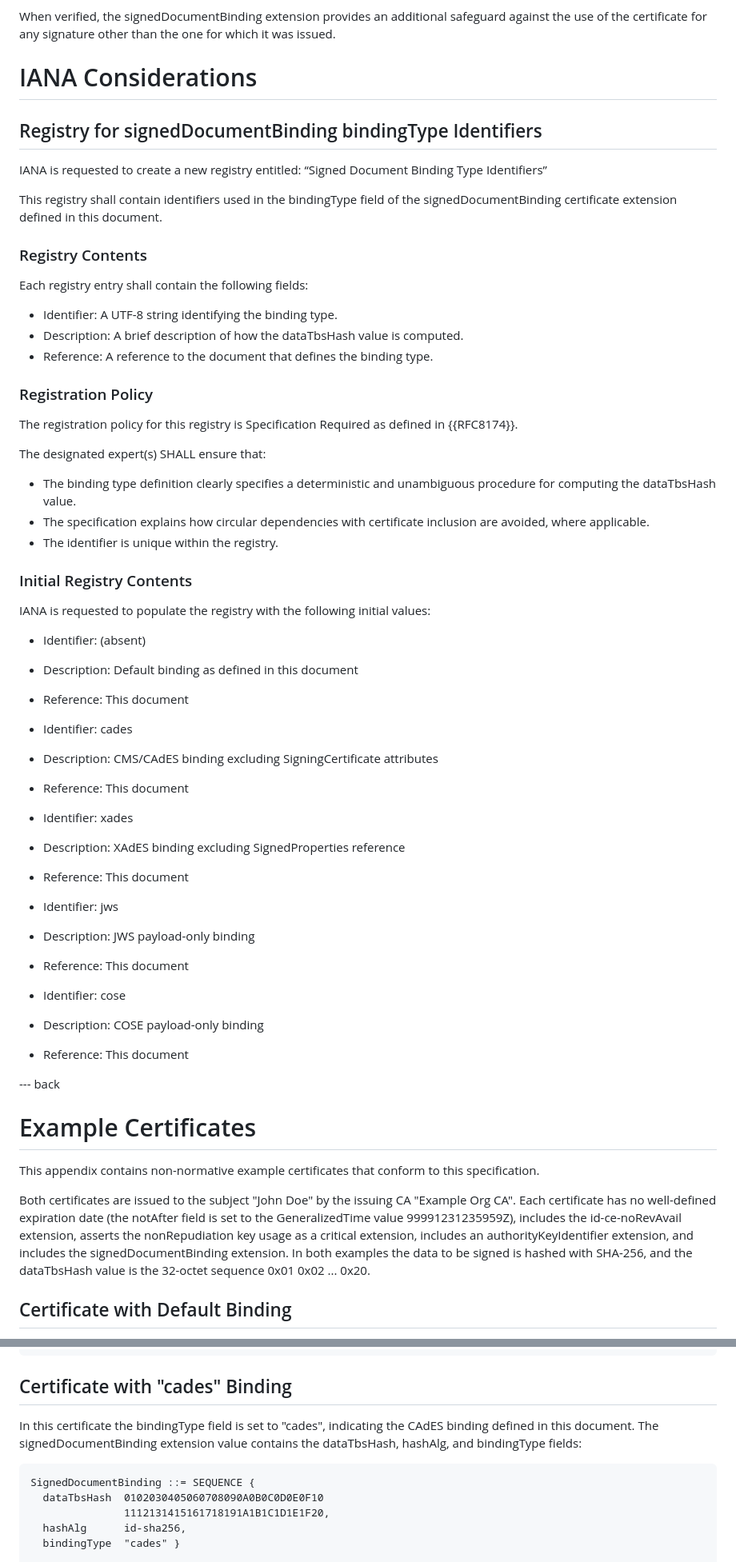
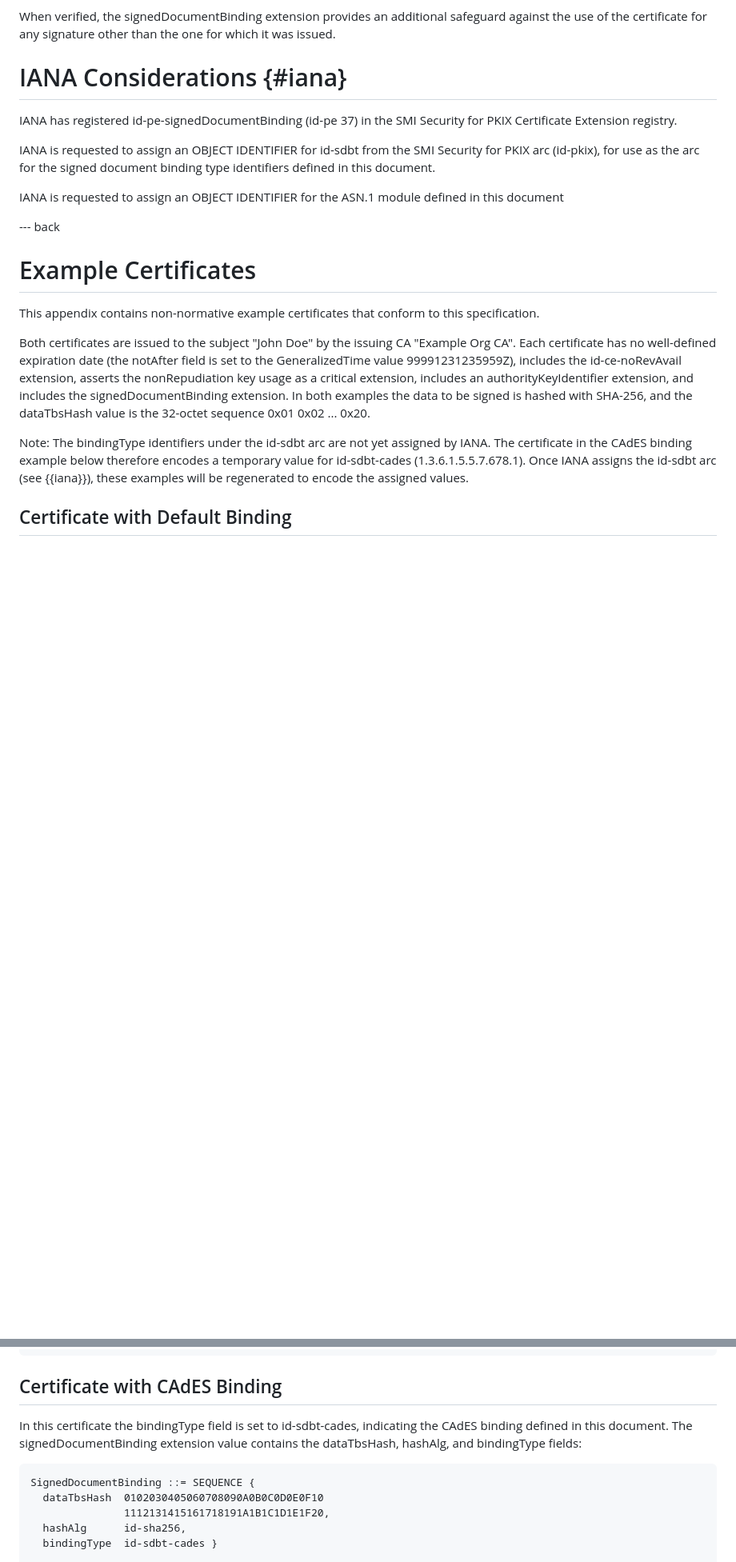
Before and after one commit to lamps-wg/draft-ietf-lamps-one-signature-certs, a Markdown page: draft-ietf-lamps-one-signature-certs.md, 2 parts joined by grey strips. Shown at 80% size. GitHub-like rendering; blank space fills up the shorter version.

Commit message:
Using OID identifiers for bindingTYpe

```diff
--- a/draft-ietf-lamps-one-signature-certs.md
+++ b/draft-ietf-lamps-one-signature-certs.md
@@ -339,55 +347,13 @@ The security model of this specification states that the associated private key
 
 When verified, the signedDocumentBinding extension provides an additional safeguard against the use of the certificate for any signature other than the one for which it was issued.
 
-# IANA Considerations
+# IANA Considerations {#iana}
 
-## Registry for signedDocumentBinding bindingType Identifiers
+IANA has registered id-pe-signedDocumentBinding (id-pe 37) in the SMI Security for PKIX Certificate Extension registry.
 
-IANA is requested to create a new registry entitled: “Signed Document Binding Type Identifiers”
+IANA is requested to assign an OBJECT IDENTIFIER for id-sdbt from the SMI Security for PKIX arc (id-pkix), for use as the arc for the signed document binding type identifiers defined in this document.
 
-This registry shall contain identifiers used in the bindingType field of the signedDocumentBinding certificate extension defined in this document.
-
-### Registry Contents
-
-Each registry entry shall contain the following fields:
-
-- Identifier: A UTF-8 string identifying the binding type.
-- Description: A brief description of how the dataTbsHash value is computed.
-- Reference: A reference to the document that defines the binding type.
-
-### Registration Policy
-
-The registration policy for this registry is Specification Required as defined in {{RFC8174}}.
-
-The designated expert(s) SHALL ensure that:
-
-- The binding type definition clearly specifies a deterministic and unambiguous procedure for computing the dataTbsHash value.
-- The specification explains how circular dependencies with certificate inclusion are avoided, where applicable.
-- The identifier is unique within the registry.
-
-### Initial Registry Contents
-
-IANA is requested to populate the registry with the following initial values:
-
-- Identifier: (absent)
-- Description: Default binding as defined in this document
-- Reference: This document
-
-- Identifier: cades
-- Description: CMS/CAdES binding excluding SigningCertificate attributes
-- Reference: This document
-
-- Identifier: xades
-- Description: XAdES binding excluding SignedProperties reference
-- Reference: This document
-
-- Identifier: jws
-- Description: JWS payload-only binding
-- Reference: This document
-
-- Identifier: cose
-- Description: COSE payload-only binding
-- Reference: This document
+IANA is requested to assign an OBJECT IDENTIFIER for the ASN.1 module defined in this document
 
 --- back
 
@@ -405,6 +371,12 @@ extension, and includes the signedDocumentBinding extension. In both
 examples the data to be signed is hashed with SHA-256, and the dataTbsHash
 value is the 32-octet sequence 0x01 0x02 ... 0x20.
 
+Note: The bindingType identifiers under the id-sdbt arc are not yet assigned
+by IANA. The certificate in the CAdES binding example below therefore encodes
+a temporary value for id-sdbt-cades (1.3.6.1.5.5.7.678.1). Once IANA assigns
+the id-sdbt arc (see {{iana}}), these examples will be regenerated to encode
+the assigned values.
+
 ## Certificate with Default Binding
 
 In this certificate the bindingType field is absent, so the default binding
@@ -432,8 +404,8 @@ dataTbsHash and hashAlg fields:
     -----END CERTIFICATE-----
 
-## Certificate with "cades" Binding
+## Certificate with CAdES Binding
 
-In this certificate the bindingType field is set to "cades", indicating the
+In this certificate the bindingType field is set to id-sdbt-cades, indicating the
 CAdES binding defined in this document. The signedDocumentBinding extension
 value contains the dataTbsHash, hashAlg, and bindingType fields:
 
@@ -441,6 +413,6 @@ value contains the dataTbsHash, hashAlg, and bindingType fields:
       dataTbsHash  0102030405060708090A0B0C0D0E0F10
                    1112131415161718191A1B1C1D1E1F20,
       hashAlg      id-sha256,
-      bindingType  "cades" }
+      bindingType  id-sdbt-cades }
 
     -----BEGIN CERTIFICATE-----
```
Also changed, not shown: other parts of draft-ietf-lamps-one-signature-certs.md (+39 -31 lines).
